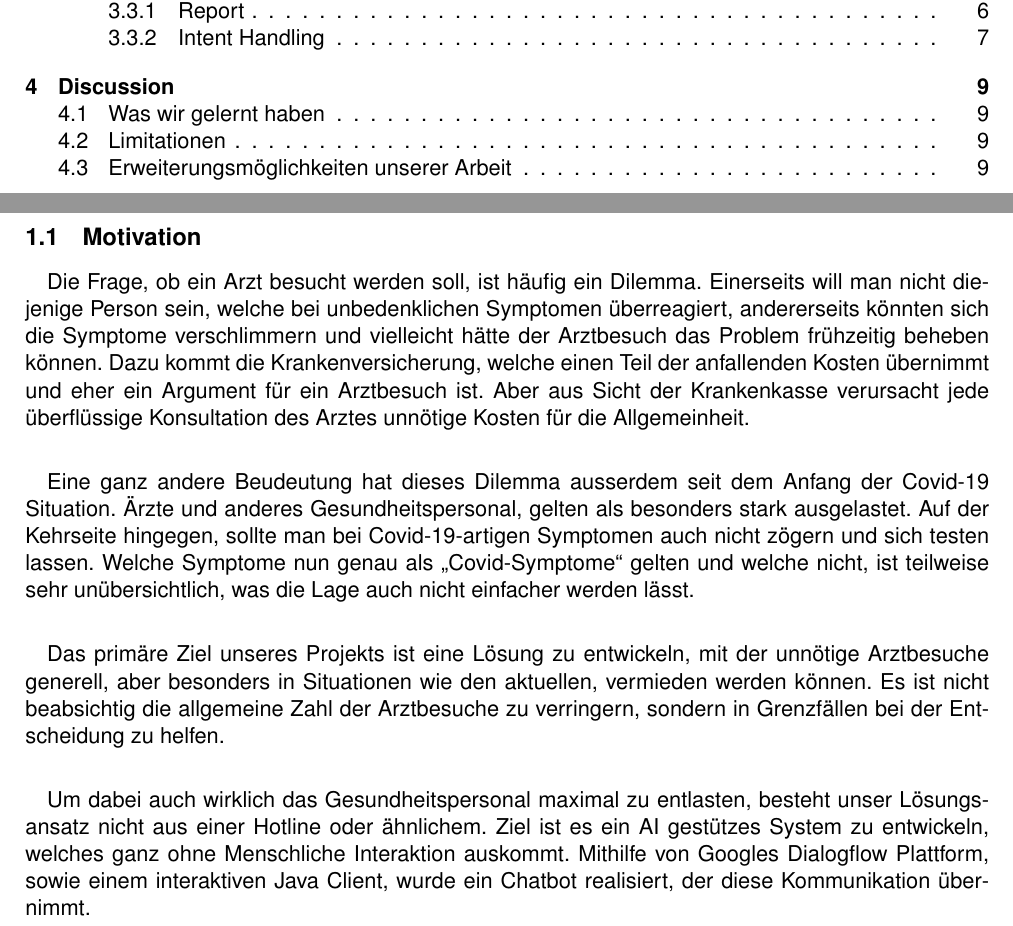
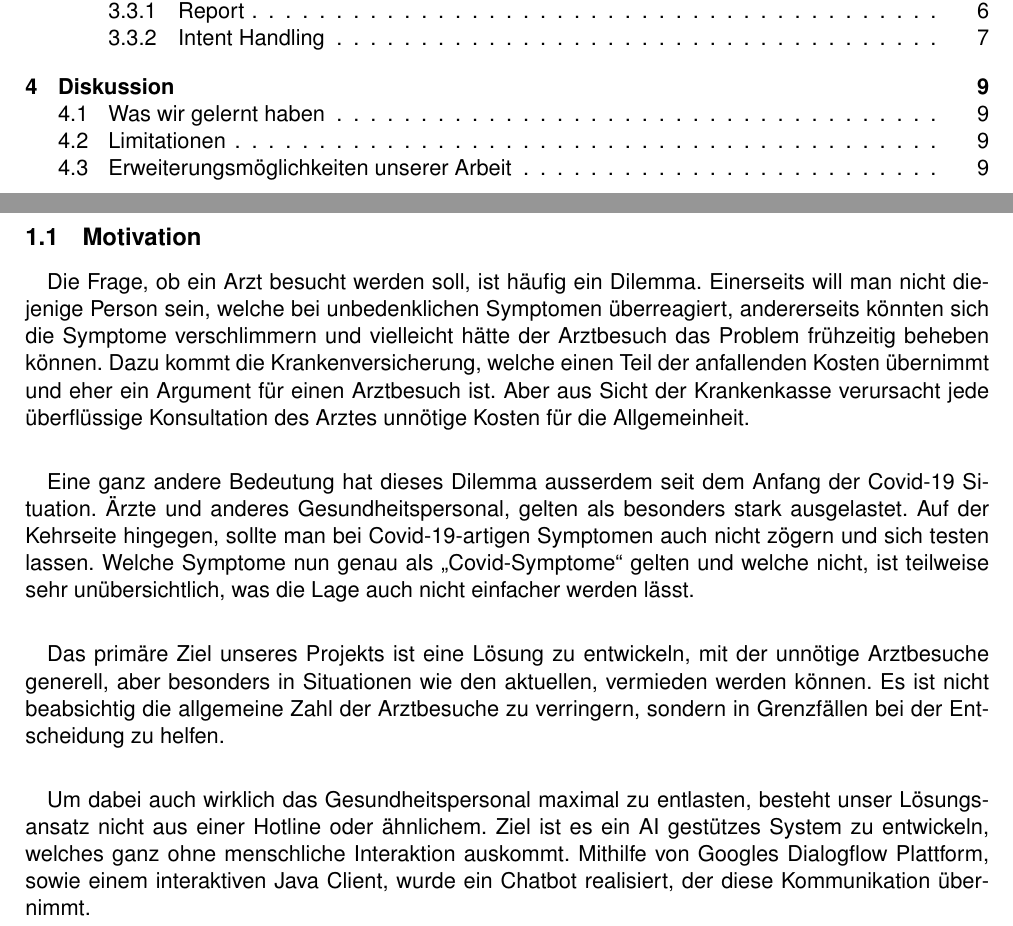
Before and after one commit to jason-benz/OST_AIFo-Medical-Assistant, a LaTeX document (documentation/report.tex): two parts of pages 1 and 2 of 10, joined at a grey line, cut so that both start at the same text. Compiled offline with pdfLaTeX.

Commit message:
fix minor grammar errors

```diff
--- a/documentation/report.tex
+++ b/documentation/report.tex
@@ -36,11 +36,11 @@
             überreagiert, andererseits könnten sich die Symptome verschlimmern und vielleicht
             hätte der Arztbesuch das Problem frühzeitig beheben können. Dazu kommt die
             Krankenversicherung, welche einen Teil der anfallenden Kosten übernimmt und eher ein Argument
-            für ein Arztbesuch ist. Aber aus Sicht der Krankenkasse verursacht jede überflüssige
+            für einen Arztbesuch ist. Aber aus Sicht der Krankenkasse verursacht jede überflüssige
             Konsultation des Arztes unnötige Kosten für die Allgemeinheit.
 
         \paragraph{}
-            Eine ganz andere Beudeutung hat dieses Dilemma ausserdem seit dem Anfang
+            Eine ganz andere Bedeutung hat dieses Dilemma ausserdem seit dem Anfang
             der Covid-19 Situation. Ärzte und anderes Gesundheitspersonal, gelten als besonders
             stark ausgelastet. Auf der Kehrseite hingegen, sollte man bei Covid-19-artigen Symptomen
             auch nicht zögern und sich testen lassen. Welche Symptome nun genau als "Covid-Symptome"
@@ -56,7 +56,7 @@
         \paragraph{}
             Um dabei auch wirklich das Gesundheitspersonal maximal zu entlasten, besteht unser
             Lösungsansatz nicht aus einer Hotline oder ähnlichem. Ziel ist es ein AI gestützes System zu
-            entwickeln, welches ganz ohne Menschliche Interaktion auskommt. Mithilfe von
+            entwickeln, welches ganz ohne menschliche Interaktion auskommt. Mithilfe von
             Googles Dialogflow Plattform, sowie einem interaktiven Java Client, wurde ein Chatbot
             realisiert, der diese Kommunikation übernimmt.
 
@@ -325,7 +325,7 @@
 
 \newpage
 
-\section{Discussion}
+\section{Diskussion}
     \subsection{Was wir gelernt haben}
         \paragraph{}
             Bei der Umsetzung dieses Projekts haben wir gelernt, dass die Dialogflow Plattform sich äusserst gut eignet, um Schnittstellen
```
